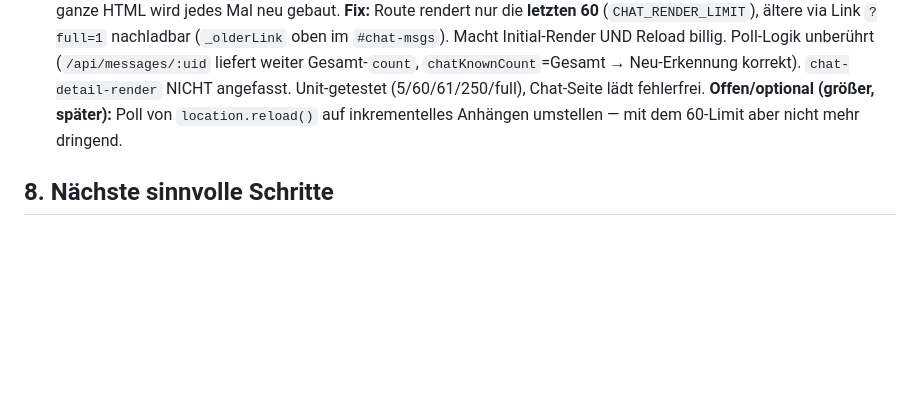
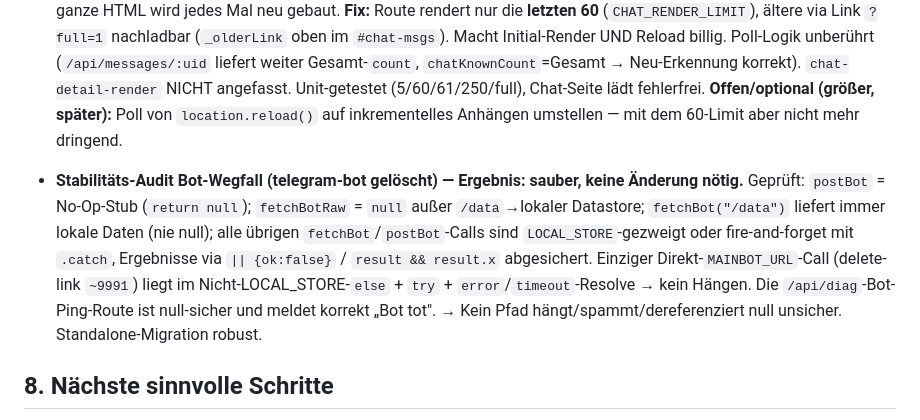
Before and after one commit to mikadossantosp-cmyk/creatorboost-app, a Markdown page: CLAUDE.md, the part around the change. Drawn GitHub-style; blank space fills up the shorter version.

Commit message:
docs: Stabilitaets-Audit Bot-Wegfall festgehalten (Ergebnis: sauber)
postBot/fetchBotRaw sind sichere Stubs, alle Calls LOCAL_STORE-gezweigt o.
fire-and-forget mit catch, Ergebnisse null-sicher. Kein Pfad haengt/spammt.
Keine Code-Aenderung noetig.

https://claude.ai/code/session_01MjVg6FWnJECU9bfguWwQK1

```diff
--- a/CLAUDE.md
+++ b/CLAUDE.md
@@ -114,6 +114,8 @@ Prioritäten **immer in dieser Reihenfolge**:
 
 - **Chat-Performance (Branch-Thema) — DM-Render limitiert.** Problem: Die DM-Route (`bot.js:~13796`) lud ALLE Nachrichten eines Verlaufs und `chat-detail-render` rendert jede als Bubble (`msgs.forEach`) → riesiges HTML bei langen Chats. Verschärft durch den 3s-Poll (`~14075`), der bei neuen Nachrichten `location.reload()` macht → das ganze HTML wird jedes Mal neu gebaut. **Fix:** Route rendert nur die **letzten 60** (`CHAT_RENDER_LIMIT`), ältere via Link `?full=1` nachladbar (`_olderLink` oben im `#chat-msgs`). Macht Initial-Render UND Reload billig. Poll-Logik unberührt (`/api/messages/:uid` liefert weiter Gesamt-`count`, `chatKnownCount`=Gesamt → Neu-Erkennung korrekt). `chat-detail-render` NICHT angefasst. Unit-getestet (5/60/61/250/full), Chat-Seite lädt fehlerfrei. **Offen/optional (größer, später):** Poll von `location.reload()` auf inkrementelles Anhängen umstellen — mit dem 60-Limit aber nicht mehr dringend.
 
+- **Stabilitäts-Audit Bot-Wegfall (telegram-bot gelöscht) — Ergebnis: sauber, keine Änderung nötig.** Geprüft: `postBot` = No-Op-Stub (`return null`); `fetchBotRaw` = `null` außer `/data`→lokaler Datastore; `fetchBot("/data")` liefert immer lokale Daten (nie null); alle übrigen `fetchBot`/`postBot`-Calls sind `LOCAL_STORE`-gezweigt oder fire-and-forget mit `.catch`, Ergebnisse via `|| {ok:false}` / `result && result.x` abgesichert. Einziger Direkt-`MAINBOT_URL`-Call (delete-link `~9991`) liegt im Nicht-LOCAL_STORE-`else` + `try` + `error`/`timeout`-Resolve → kein Hängen. Die `/api/diag`-Bot-Ping-Route ist null-sicher und meldet korrekt „Bot tot". → Kein Pfad hängt/spammt/dereferenziert null unsicher. Standalone-Migration robust.
+
 ## 8. Nächste sinnvolle Schritte
 
 0. **a11y-Pass app-weit fortsetzen** (Dashboard-Modals sind erledigt): weitere `<div onclick>` → echte `<button>`/`role`, fehlende `aria-label` an Icon-Buttons, restliche Modals (App-Chat/DM/Helper) mit `role="dialog"` + Escape/Backdrop nach dem `dashModalA11y()`-Muster. Gezielt pro Screen statt blind app-weit (viele Dateien).
```
